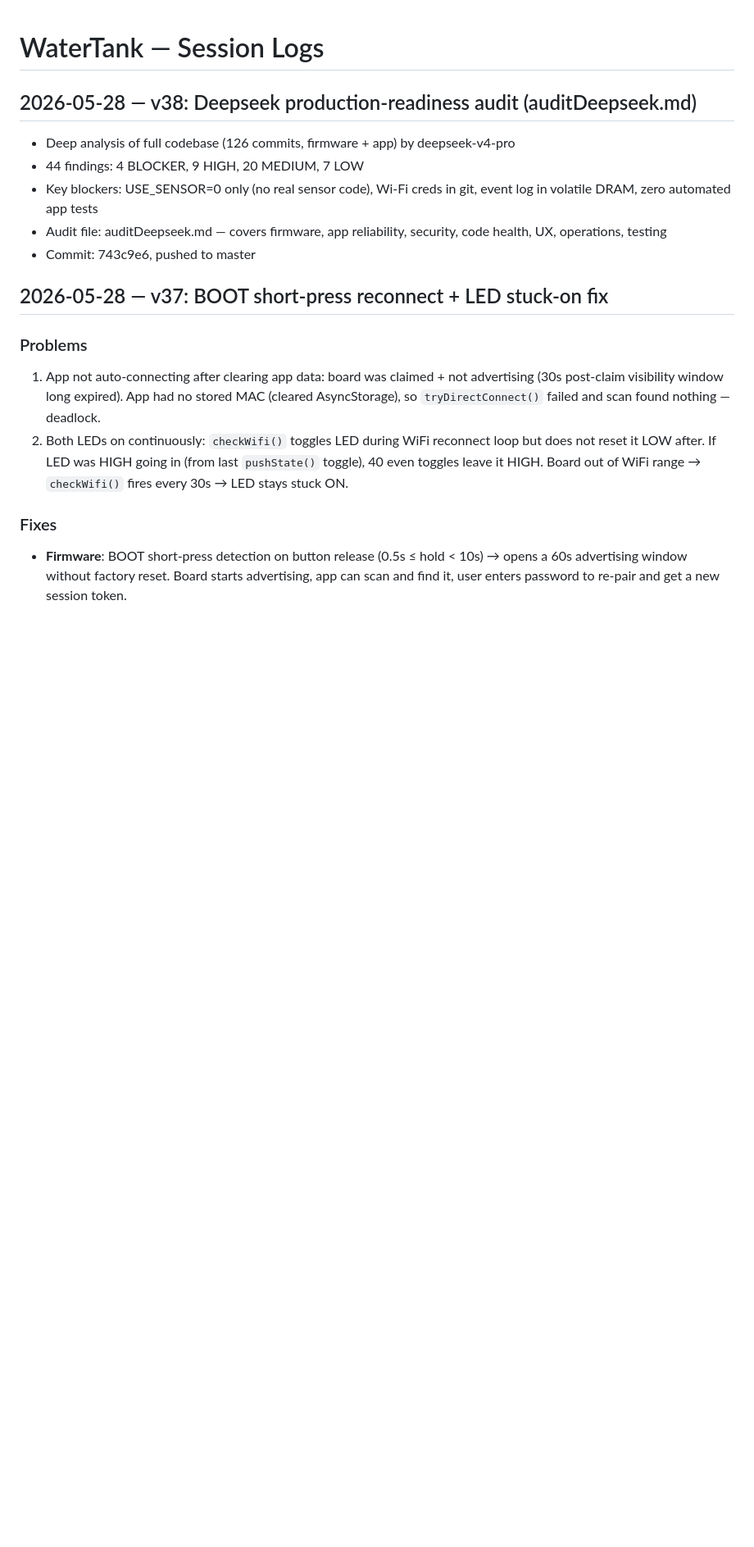
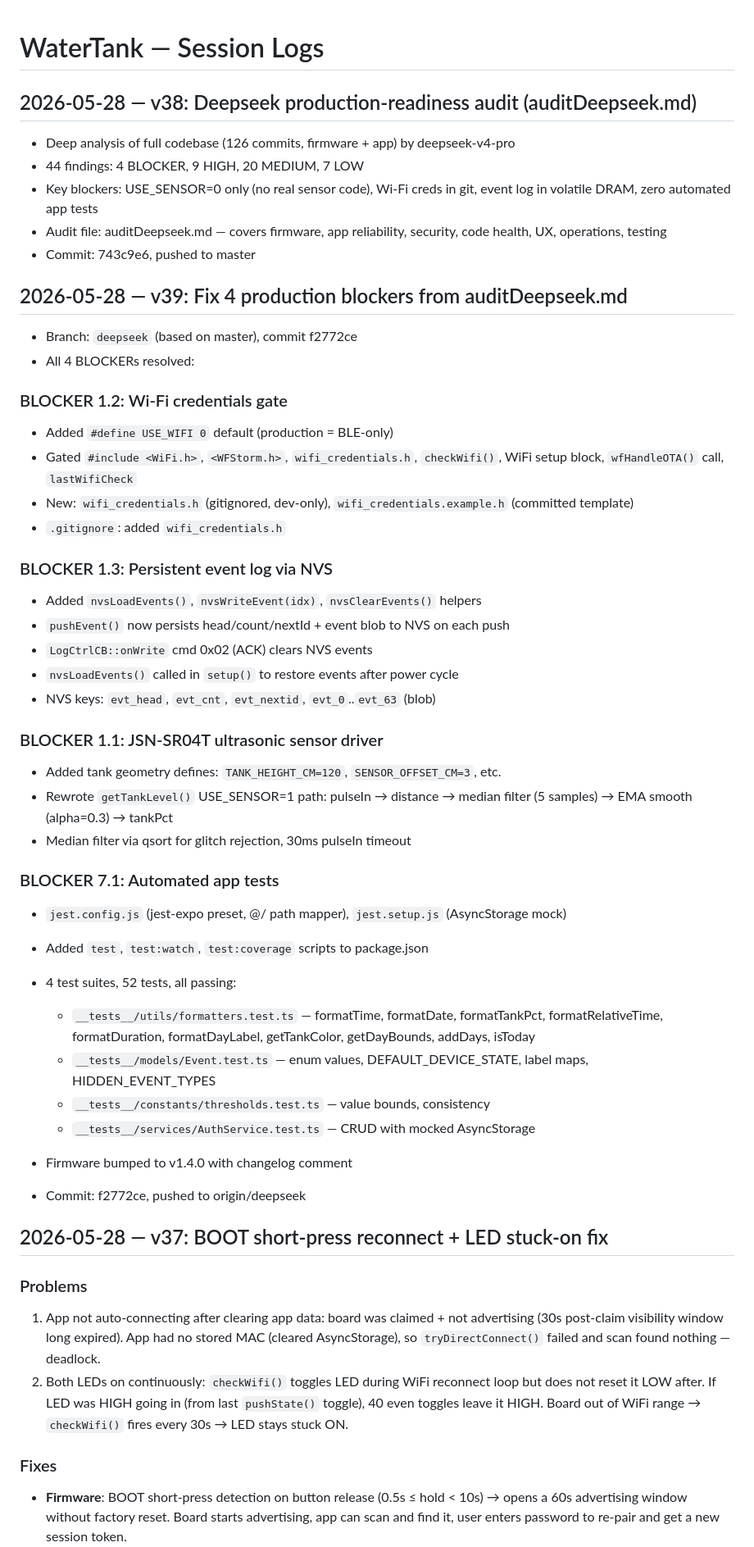
Before and after one commit to parasjaing8/watertank-replit-build, a Markdown page: kb/session_logs.md, the part around the change. Shown at 82% size. Rendered like a GitHub page; blank space fills up the shorter version.

Commit message:
chore: update kb for v39 — 4 blockers resolved on deepseek branch
Co-Authored-By: Claude Opus 4.7 <noreply@anthropic.com>

```diff
--- a/kb/session_logs.md
+++ b/kb/session_logs.md
@@ -7,6 +7,41 @@
 - Key blockers: USE_SENSOR=0 only (no real sensor code), Wi-Fi creds in git, event log in volatile DRAM, zero automated app tests
 - Audit file: auditDeepseek.md — covers firmware, app reliability, security, code health, UX, operations, testing
 - Commit: 743c9e6, pushed to master
+
+## 2026-05-28 — v39: Fix 4 production blockers from auditDeepseek.md
+
+- Branch: `deepseek` (based on master), commit f2772ce
+- All 4 BLOCKERs resolved:
+
+### BLOCKER 1.2: Wi-Fi credentials gate
+- Added `#define USE_WIFI 0` default (production = BLE-only)
+- Gated `#include <WiFi.h>`, `<WFStorm.h>`, `wifi_credentials.h`, `checkWifi()`, WiFi setup block, `wfHandleOTA()` call, `lastWifiCheck`
+- New: `wifi_credentials.h` (gitignored, dev-only), `wifi_credentials.example.h` (committed template)
+- `.gitignore`: added `wifi_credentials.h`
+
+### BLOCKER 1.3: Persistent event log via NVS
+- Added `nvsLoadEvents()`, `nvsWriteEvent(idx)`, `nvsClearEvents()` helpers
+- `pushEvent()` now persists head/count/nextId + event blob to NVS on each push
+- `LogCtrlCB::onWrite` cmd 0x02 (ACK) clears NVS events
+- `nvsLoadEvents()` called in `setup()` to restore events after power cycle
+- NVS keys: `evt_head`, `evt_cnt`, `evt_nextid`, `evt_0`..`evt_63` (blob)
+
+### BLOCKER 1.1: JSN-SR04T ultrasonic sensor driver
+- Added tank geometry defines: `TANK_HEIGHT_CM=120`, `SENSOR_OFFSET_CM=3`, etc.
+- Rewrote `getTankLevel()` USE_SENSOR=1 path: pulseIn → distance → median filter (5 samples) → EMA smooth (alpha=0.3) → tankPct
+- Median filter via qsort for glitch rejection, 30ms pulseIn timeout
+
+### BLOCKER 7.1: Automated app tests
+- `jest.config.js` (jest-expo preset, @/ path mapper), `jest.setup.js` (AsyncStorage mock)
+- Added `test`, `test:watch`, `test:coverage` scripts to package.json
+- 4 test suites, 52 tests, all passing:
+  - `__tests__/utils/formatters.test.ts` — formatTime, formatDate, formatTankPct, formatRelativeTime, formatDuration, formatDayLabel, getTankColor, getDayBounds, addDays, isToday
+  - `__tests__/models/Event.test.ts` — enum values, DEFAULT_DEVICE_STATE, label maps, HIDDEN_EVENT_TYPES
+  - `__tests__/constants/thresholds.test.ts` — value bounds, consistency
+  - `__tests__/services/AuthService.test.ts` — CRUD with mocked AsyncStorage
+
+- Firmware bumped to v1.4.0 with changelog comment
+- Commit: f2772ce, pushed to origin/deepseek
 
 ## 2026-05-28 — v37: BOOT short-press reconnect + LED stuck-on fix
 
```
Also changed, not shown: kb/status.md (+8 -4 lines).
